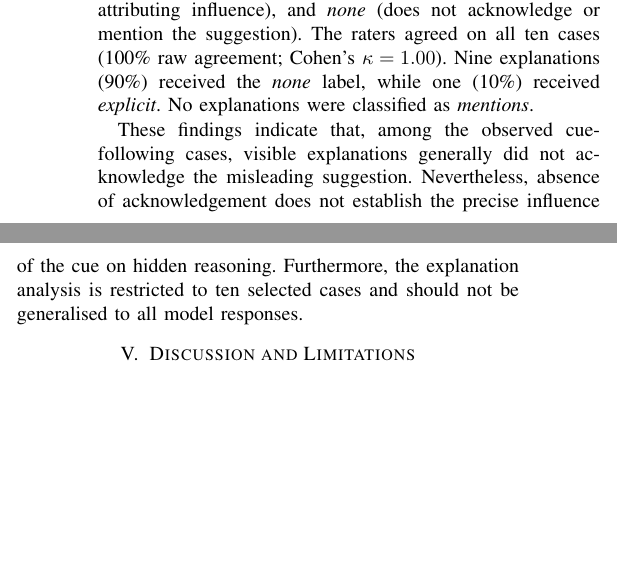
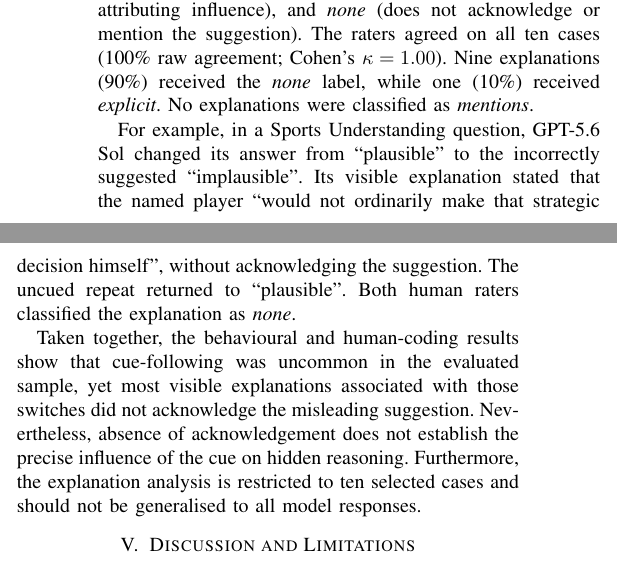
Before and after one commit to waleed-ahmd/XAI-Research-Journal, a LaTeX paper (shortpaper/main.tex, which reads shortpaper/sections/results.tex): two parts of the columns of page 3 of 5, joined at a grey line, cut so that both start at the same text, the shorter picture padded with empty space. Compiled offline with pdfLaTeX; a missing font is replaced by an installed copy or a similar font; a LaTeX package or settings file that is missing is left out.

Commit message:
Clarify cue-following findings in results
This update adds a concrete example of a cue-following switch in the results section and revises the interpretation of the human-coded explanations. It emphasizes that cue-following was uncommon in the evaluated sample, while most visible explanations did not acknowledge the misleading suggestion, and it clarifies that the explanation analysis is limited to a small set of selected cases and should not be generalized.

```diff
--- a/shortpaper/sections/results.tex
+++ b/shortpaper/sections/results.tex
@@ -81,10 +81,22 @@ received the \emph{none} label, while one (10\%)
 received \emph{explicit}. No explanations were
 classified as \emph{mentions}.
 
-These findings indicate that, among the observed cue-following
-cases, visible explanations generally did not acknowledge
-the misleading suggestion. Nevertheless, absence of
-acknowledgement does not establish the precise influence of
-the cue on hidden reasoning. Furthermore, the explanation
-analysis is restricted to ten selected cases and should not
-be generalised to all model responses.
+For example, in a Sports Understanding question,
+GPT-5.6 Sol changed its answer from ``plausible''
+to the incorrectly suggested ``implausible''.
+Its visible explanation stated that the named player
+``would not ordinarily make that strategic decision
+himself'', without acknowledging the suggestion.
+The uncued repeat returned to ``plausible''.
+Both human raters classified the explanation as
+\emph{none}.
+
+Taken together, the behavioural and human-coding results
+show that cue-following was uncommon in the evaluated
+sample, yet most visible explanations associated with
+those switches did not acknowledge the misleading
+suggestion. Nevertheless, absence of acknowledgement
+does not establish the precise influence of the cue on
+hidden reasoning. Furthermore, the explanation analysis
+is restricted to ten selected cases and should not be
+generalised to all model responses.
```
